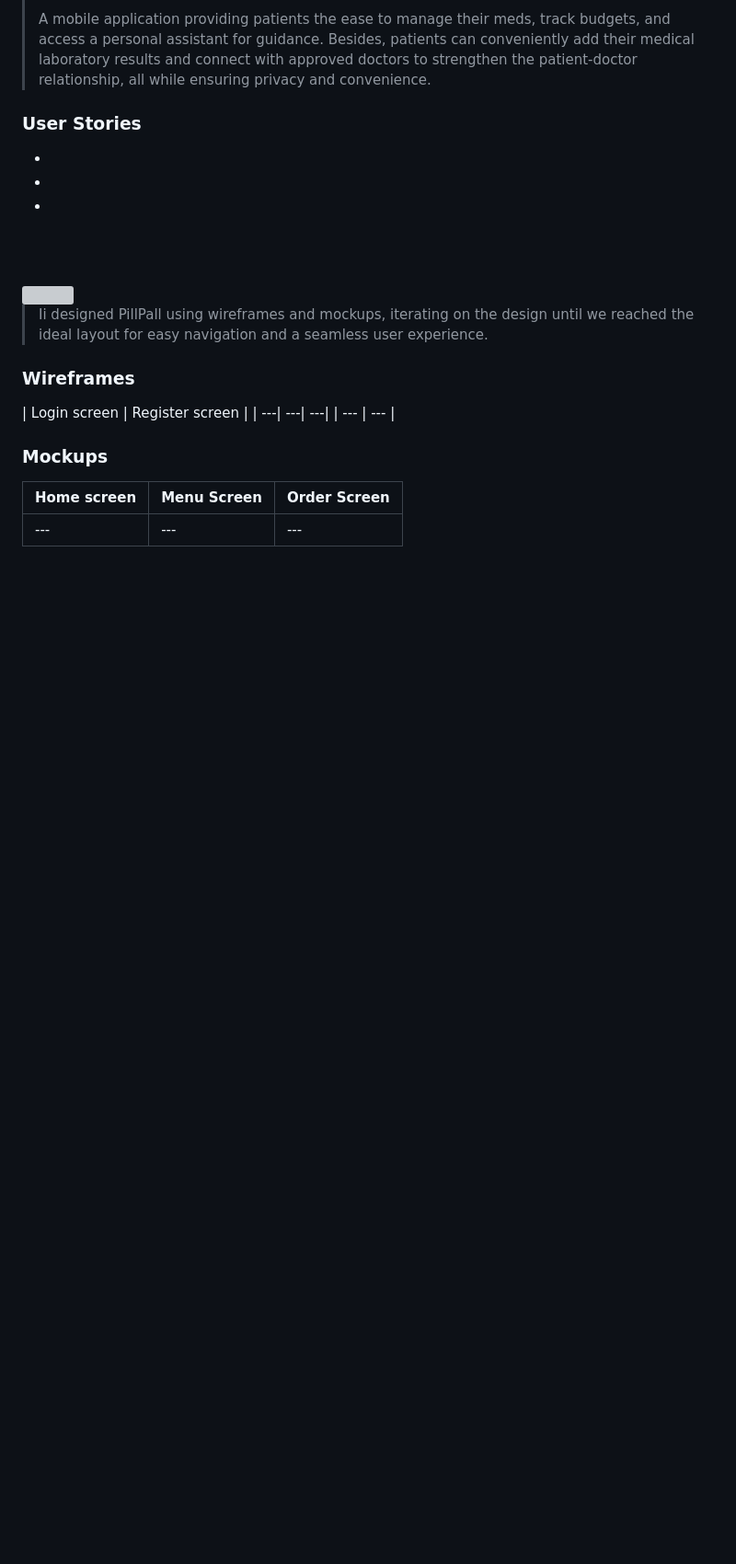
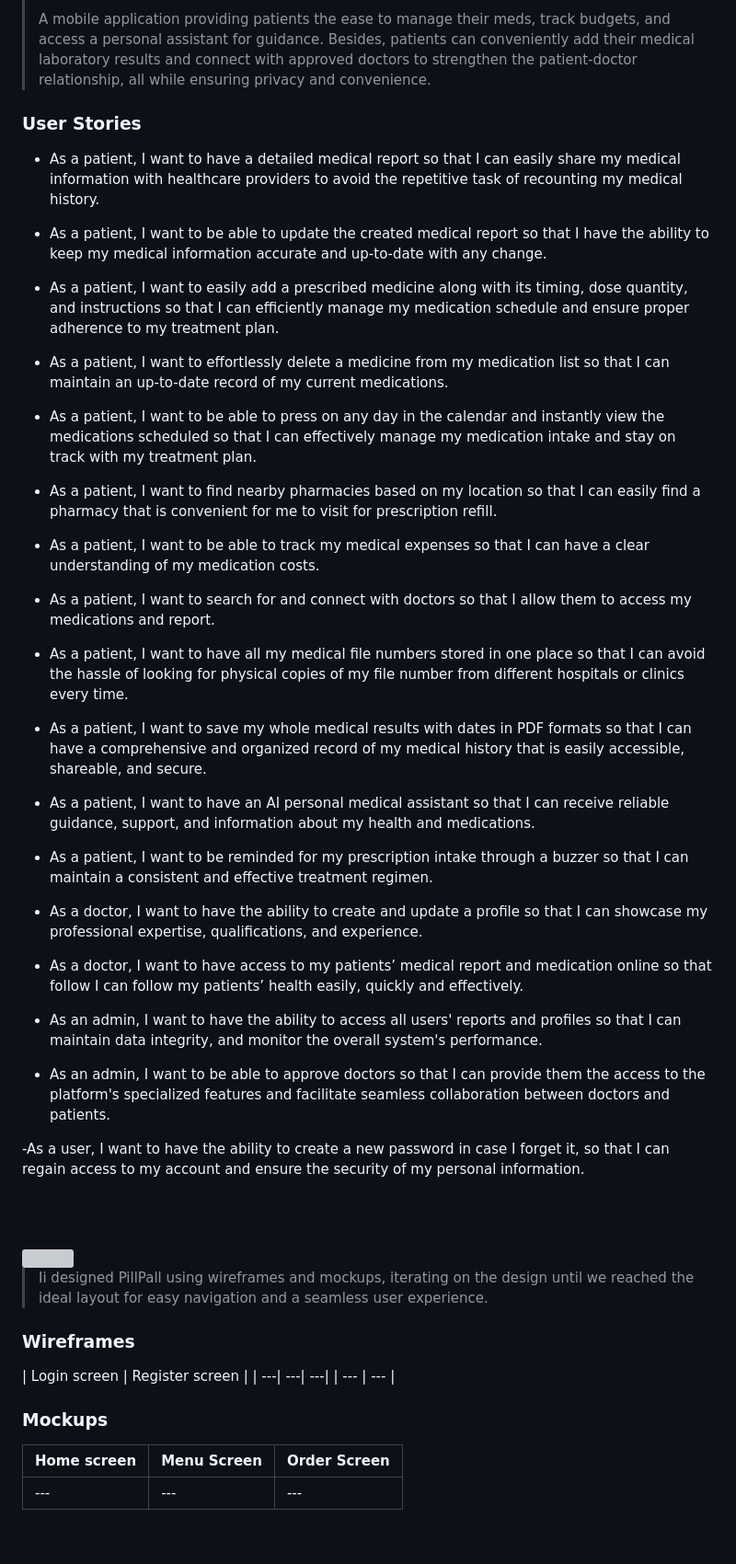
Before and after one commit to rasha-massoud/PillPall, a Markdown page: README.md, the part around the change. Shown at 92% size. Drawn GitHub-style; blank space fills up the shorter version; grey boxes are pictures that could not be loaded.

Commit message:
General: Added the User Stories to the ReadMe file

```diff
--- a/README.md
+++ b/README.md
@@ -10,9 +10,26 @@
 >A mobile application providing patients the ease to manage their meds, track budgets, and access a personal assistant for guidance. Besides, patients can conveniently add their medical laboratory results and connect with approved doctors to strengthen the patient-doctor relationship, all while ensuring privacy and convenience.
 
 ### User Stories
--
--
--
+- As a patient, I want to have a detailed medical report so that I can easily share my medical information with healthcare providers to avoid the repetitive task of recounting my medical history.
+- As a patient, I want to be able to update the created medical report so that I have the ability to keep my medical information accurate and up-to-date with any change.
+- As a patient, I want to easily add a prescribed medicine along with its timing, dose quantity, and instructions so that I can efficiently manage my medication schedule and ensure proper adherence to my treatment plan.
+- As a patient, I want to effortlessly delete a medicine from my medication list so that I can maintain an up-to-date record of my current medications.
+- As a patient, I want to be able to press on any day in the calendar and instantly view the medications scheduled so that I can effectively manage my medication intake and stay on track with my treatment plan.
+- As a patient, I want to find nearby pharmacies based on my location so that I can easily find a pharmacy that is convenient for me to visit for prescription refill.
+- As a patient, I want to be able to track my medical expenses so that I can have a clear understanding of my medication costs.
+- As a patient, I want to search for and connect with doctors so that I allow them to access my medications and report.
+- As a patient, I want to have all my medical file numbers stored in one place so that I can avoid the hassle of looking for physical copies of my file number from different hospitals or clinics every time.
+- As a patient, I want to save my whole medical results with dates in PDF formats so that I can have a comprehensive and organized record of my medical history that is easily accessible, shareable, and secure.
+- As a patient, I want to have an AI personal medical assistant so that I can receive reliable guidance, support, and information about my health and medications.
+- As a patient, I want to be reminded for my prescription intake through a buzzer so that I can maintain a consistent and effective treatment regimen.
+
+- As a doctor, I want to have the ability to create and update a profile so that I can showcase my professional expertise, qualifications, and experience.
+- As a doctor, I want to have access to my patients’ medical report and medication online so that follow I can follow my patients’ health easily, quickly and effectively.
+
+- As an admin, I want to have the ability to access all users' reports and profiles so that I can maintain data integrity, and monitor the overall system's performance.
+- As an admin, I want to be able to approve doctors so that I can provide them the access to the platform's specialized features and facilitate seamless collaboration between doctors and patients.
+
+-As a user, I want to have the ability to create a new password in case I forget it, so that I can regain access to my account and ensure the security of my personal information.
 
 <br><br>
 
```
